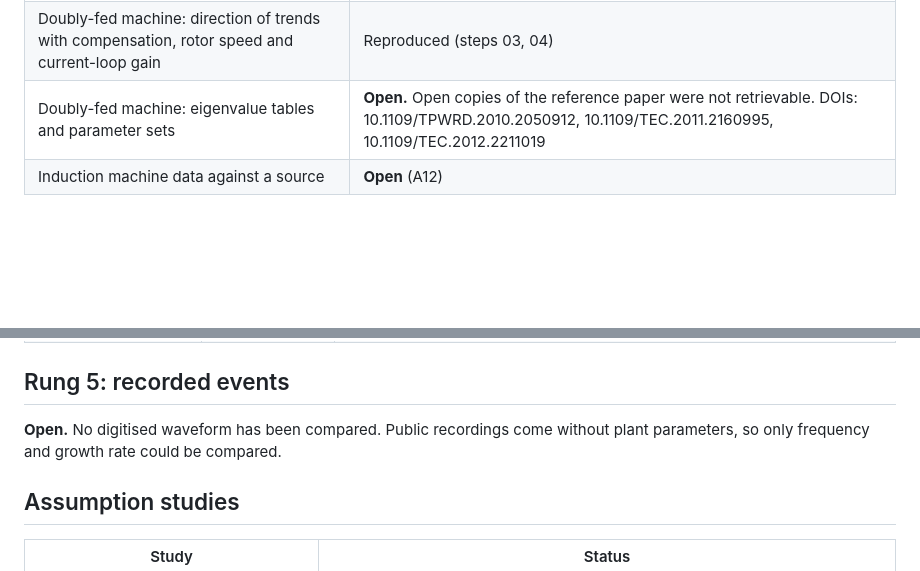
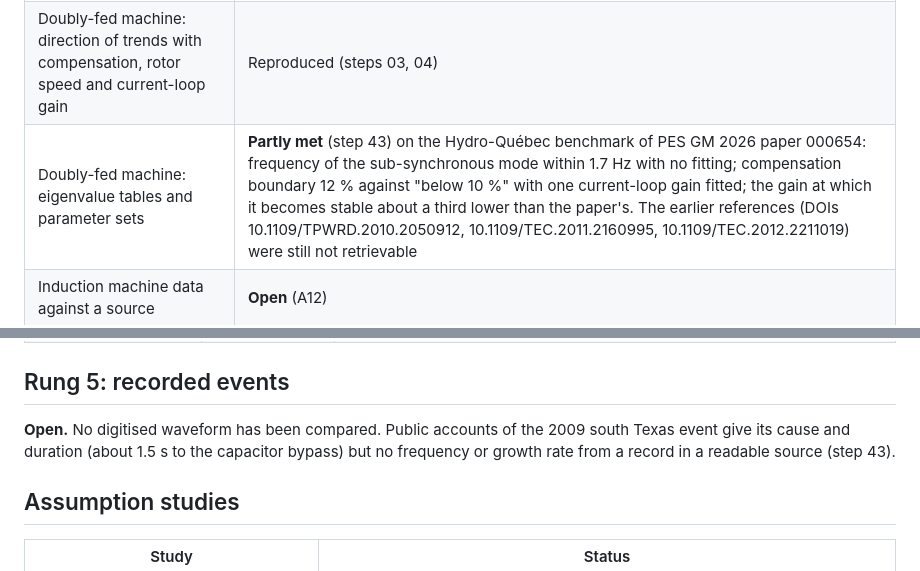
Before and after one commit to TimThacker/sso-sciml, a Markdown page: docs/VALIDATION.md, 2 parts joined by grey strips. Drawn GitHub-style; blank space fills up the shorter version.

```diff
--- a/docs/VALIDATION.md
+++ b/docs/VALIDATION.md
@@ -43,7 +43,7 @@ Status of each rung of the validation ladder in `docs/PLAN.md`, with the number
 | First Benchmark Model: benchmark compensation destabilises the second torsional mode | Reproduced: +0.358 1/s. Published growth rate not compared |
 | First Benchmark Model generator and network data against the 1977 tables | **Open.** Entered from memory (A11) |
 | Doubly-fed machine: direction of trends with compensation, rotor speed and current-loop gain | Reproduced (steps 03, 04) |
-| Doubly-fed machine: eigenvalue tables and parameter sets | **Open.** Open copies of the reference paper were not retrievable. DOIs: 10.1109/TPWRD.2010.2050912, 10.1109/TEC.2011.2160995, 10.1109/TEC.2012.2211019 |
+| Doubly-fed machine: eigenvalue tables and parameter sets | **Partly met** (step 43) on the Hydro-Québec benchmark of PES GM 2026 paper 000654: frequency of the sub-synchronous mode within 1.7 Hz with no fitting; compensation boundary 12 % against "below 10 %" with one current-loop gain fitted; the gain at which it becomes stable about a third lower than the paper's. The earlier references (DOIs 10.1109/TPWRD.2010.2050912, 10.1109/TEC.2011.2160995, 10.1109/TEC.2012.2211019) were still not retrievable |
 | Induction machine data against a source | **Open** (A12) |
 
 ## Rung 4: independent formulation
@@ -61,7 +61,7 @@ Status of each rung of the validation ladder in `docs/PLAN.md`, with the number
 
 ## Rung 5: recorded events
 
-**Open.** No digitised waveform has been compared. Public recordings come without plant parameters, so only frequency and growth rate could be compared.
+**Open.** No digitised waveform has been compared. Public accounts of the 2009 south Texas event give its cause and duration (about 1.5 s to the capacitor bypass) but no frequency or growth rate from a record in a readable source (step 43).
 
 ## Assumption studies
 
```
Also changed, not shown: docs/PLAN.md (+17 -0 lines), docs/REPORT.md (+1 -1 lines), docs/steps/43-published-type3.md (added, +77 -0 lines), docs/results/validation/fig112_published_type3.png (added), 2 other files.
